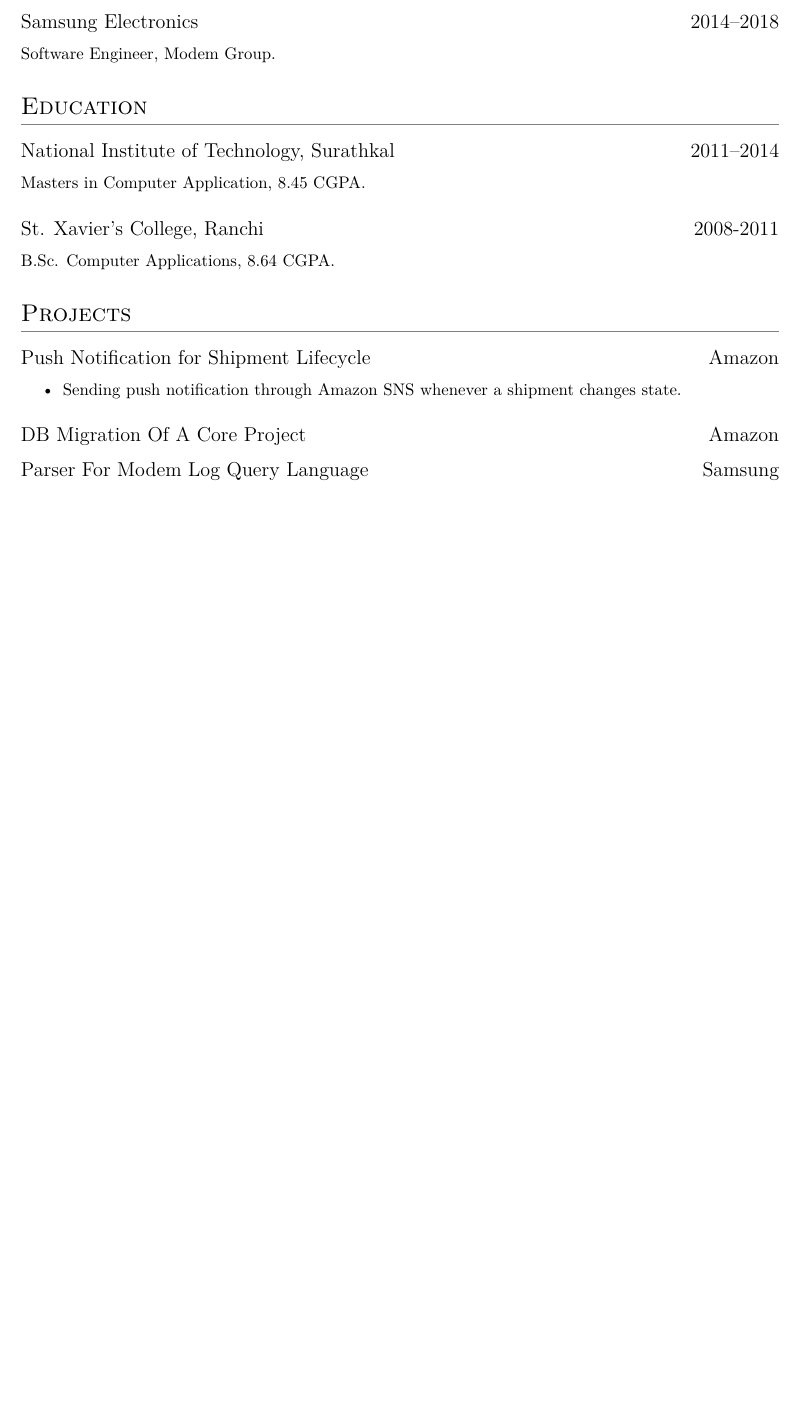
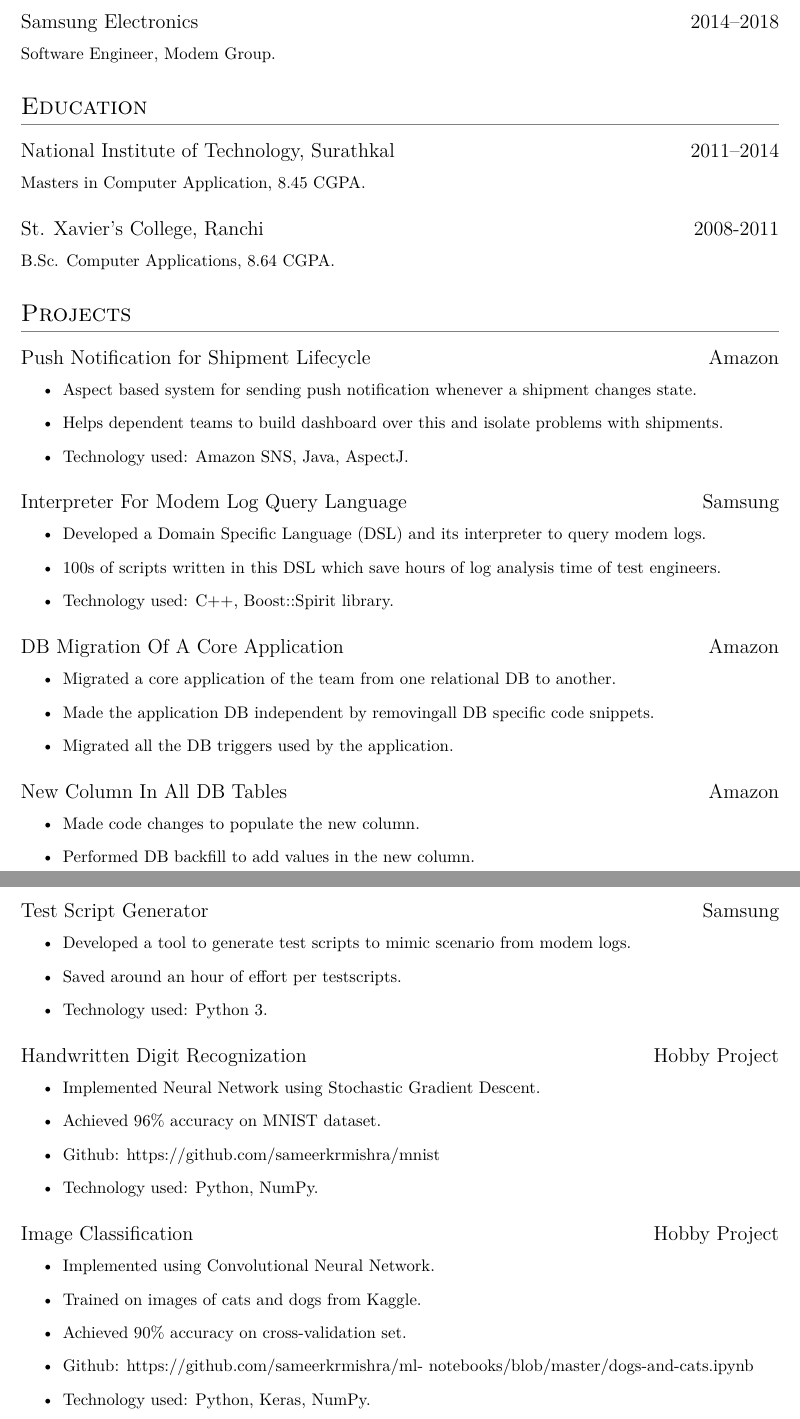
Before and after one commit to sameerkrmishra/simple-resume, a LaTeX CV (resume.tex): part of the page before the commit and two parts of pages 1 and 2 of 2 after it, the two joined at a grey line, cut so that both start at the same text, the shorter picture padded with empty space. Compiled offline with XeLaTeX.

Commit message:
Added Projects.

```diff
--- a/resume.tex
+++ b/resume.tex
@@ -1,4 +1,4 @@
-\documentclass[a4paper]{simpleresume}
+\documentclass[a4paper,10pt]{simpleresume}
 \usepackage[margin=1in]{geometry}
 \begin{document}
 
@@ -20,10 +20,47 @@
 \section{Projects}
 \datedsubsection{Push Notification for Shipment Lifecycle}{Amazon}
 \begin{itemize}
-\item Sending push notification through Amazon SNS whenever a shipment changes state.
+\item Aspect based system for sending push notification whenever a shipment changes state.
+\item Helps dependent teams to build dashboard over this and isolate problems with shipments.
+\item Technology used: Amazon SNS, Java, AspectJ.
 \end{itemize}
-\datedsubsection{DB Migration Of A Core Project}{Amazon}
-\datedsubsection{Parser For Modem Log Query Language}{Samsung}
-
+\datedsubsection{Interpreter For Modem Log Query Language}{Samsung}
+\begin{itemize}
+    \item Developed a Domain Specific Language (DSL) and its interpreter to query modem logs.
+    \item 100s of scripts written in this DSL which save hours of log analysis time of test engineers.
+    \item Technology used: C++, Boost::Spirit library.
+    \end{itemize}
+\datedsubsection{DB Migration Of A Core Application}{Amazon}
+\begin{itemize}
+    \item Migrated a core application of the team from one relational DB to another.
+    \item Made the application DB independent by removingall DB specific code snippets.
+    \item Migrated all the DB triggers used by the application.
+\end{itemize}
+\datedsubsection{New Column In All DB Tables}{Amazon}
+\begin{itemize}
+    \item Made code changes to populate the new column.
+    \item Performed DB backfill to add values in the new column.
+\end{itemize}
+\datedsubsection{Test Script Generator}{Samsung}
+\begin{itemize}
+    \item Developed a tool to generate test scripts to mimic scenario from modem logs.
+    \item Saved around an hour of effort per testscripts.
+    \item Technology used: Python 3.
+\end{itemize}
+\datedsubsection{Handwritten Digit Recognization}{Hobby Project}
+\begin{itemize}
+    \item Implemented Neural Network using Stochastic Gradient Descent.
+    \item Achieved 96\% accuracy on MNIST dataset.
+    \item Github: https://github.com/sameerkrmishra/mnist
+    \item Technology used: Python, NumPy.
+\end{itemize}
+\datedsubsection{Image Classification}{Hobby Project}
+\begin{itemize}
+    \item Implemented using Convolutional Neural Network.
+    \item Trained on images of cats and dogs from Kaggle.
+    \item Achieved 90\% accuracy on cross-validation set.
+    \item Github: https://github.com/sameerkrmishra/ml- notebooks/blob/master/dogs-and-cats.ipynb
+    \item Technology used: Python, Keras, NumPy.
+\end{itemize}
 
 \end{document}
```
